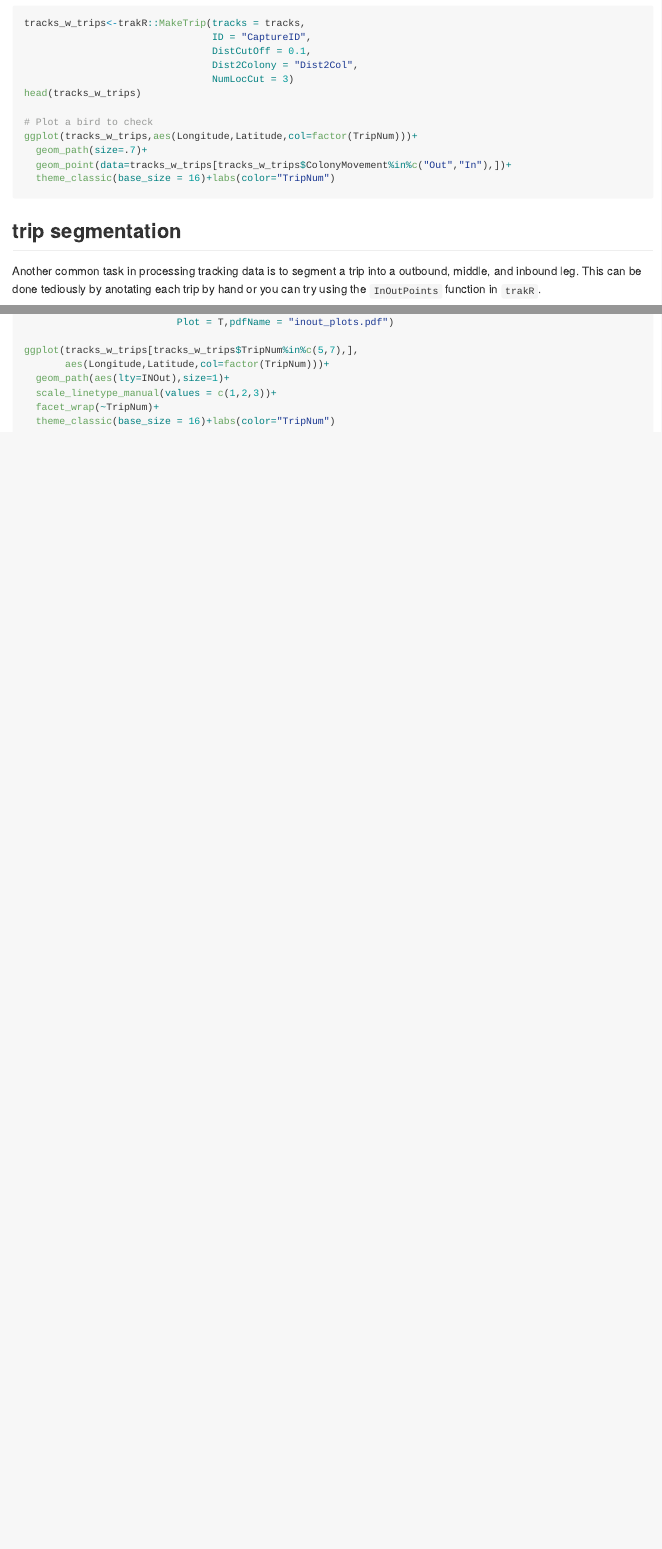
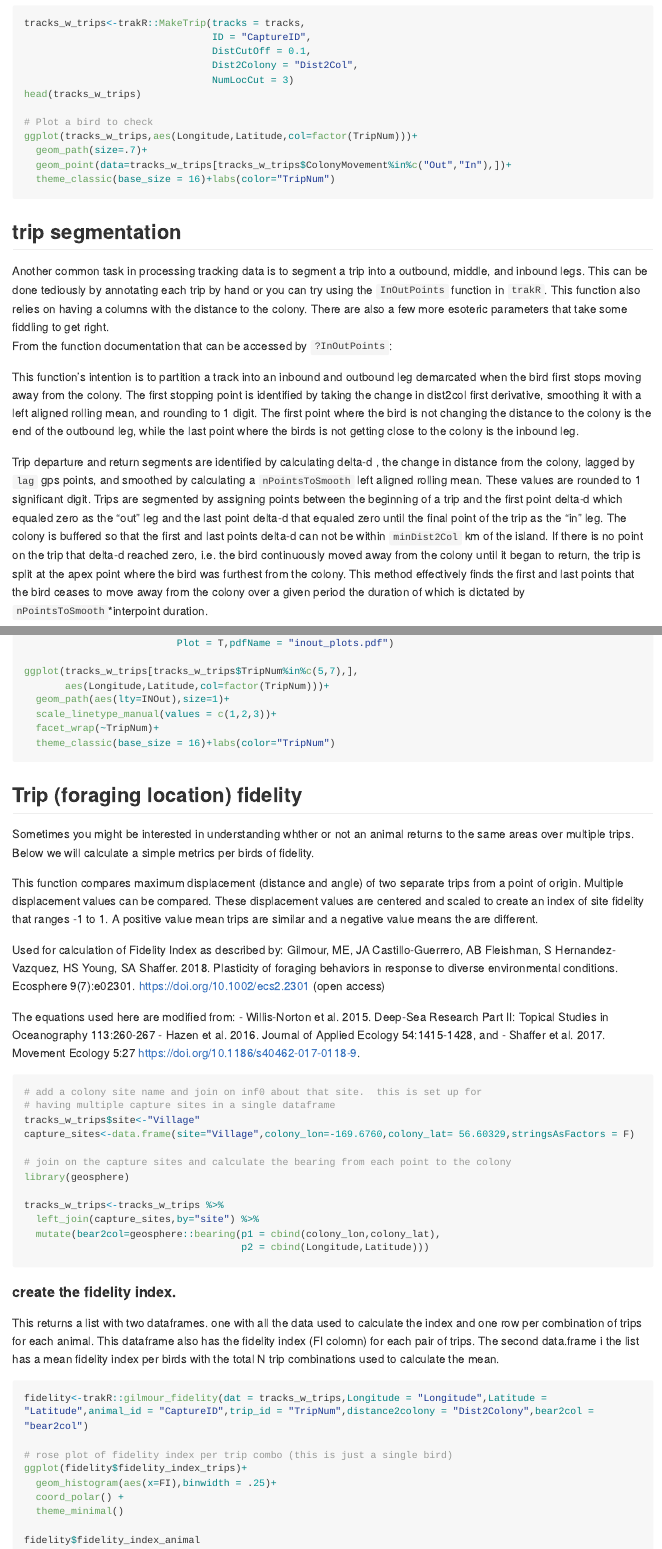
Before and after one commit to abfleishman/trakR, an R Markdown document (README.Rmd): the page in a window 1100 px wide, from 1420 px down before the commit and from 1400 px down after it, so that both start at the same text, and a second part further down, joined at a grey line. Rendered offline with R 4.5, knitr and Pandoc, with nearby package versions; the code chunks are not run, so their results and figures are left out; long lines of code are wrapped; badge pictures from the web are left out.

Commit message:
update readme

````diff
--- a/README.Rmd
+++ b/README.Rmd
@@ -76,6 +77,21 @@ ggplot(tracks_w_trips,aes(Longitude,Latitude,col=factor(TripNum)))+
 
 ## trip segmentation
 
-Another common task in processing tracking data is to segment a trip into a outbound, middle, and inbound leg.  This can be done tediously by anotating each trip by hand or you can try using the `InOutPoints` function in `trakR`.
+Another common task in processing tracking data is to segment a trip into a outbound, middle, and inbound legs.  This can be done tediously by annotating each trip by hand or you can try using the `InOutPoints` function in `trakR`. This function also relies on having a columns with the distance to the colony. There are also a few more esoteric parameters that take some fiddling to get right.
+From the function documentation that can be accessed by `?InOutPoints`:
 
-```{r}
+This function's intention is to partition a track into an inbound and outbound leg demarcated when the bird first stops moving away from the colony. The first stopping point is identified by taking the change in dist2col first derivative, smoothing it with a left aligned rolling mean, and rounding to 1 digit. The first point where the bird is not changing the distance to the colony is the end of the outbound leg, while the last point where the birds is not getting close to the colony is the inbound leg.
+
+Trip departure and return segments are identified by calculating delta-d
+, the change in distance from the colony, lagged by `lag` gps points, and smoothed
+by calculating a `nPointsToSmooth` left aligned rolling mean. These values are rounded
+to 1 significant digit. Trips are segmented by assigning points between the
+beginning of a trip and the first point delta-d which equaled zero as the “out” leg
+and the last point delta-d that equaled zero until the final point of the trip as
+the “in” leg. The colony is buffered so that the first and last points delta-d
+can not be within `minDist2Col` km of the island. If there is no point on the trip
+that delta-d reached zero, i.e. the bird continuously moved away from the colony
+until it began to return, the trip is split at the apex point where the bird
+was furthest from the colony. This method effectively finds the first and last
+points that the bird ceases to move away from the colony over a given period the duration of which is dictated by
+`nPointsToSmooth`*interpoint duration.
@@ -95,3 +113,52 @@ ggplot(tracks_w_trips[tracks_w_trips$TripNum%in%c(5,7),],
   facet_wrap(~TripNum)+
   theme_classic(base_size = 16)+labs(color="TripNum")
 ```
+
+
+## Trip (foraging location) fidelity
+Sometimes you might be interested in understanding whther or not an animal returns to the same areas over multiple trips.  Below we will calculate a simple metrics per birds of fidelity.
+
+This function compares maximum displacement (distance and angle) of two separate
+trips from a point of origin. Multiple displacement values can be compared.
+These displacement values are centered and scaled to create an index of site
+fidelity that ranges -1 to 1. A positive value mean trips are similar and a negative value means the are different.
+
+Used for calculation of Fidelity Index as described by: Gilmour, ME, JA
+Castillo-Guerrero, AB Fleishman, S Hernandez-Vazquez, HS Young, SA Shaffer.
+2018. Plasticity of foraging behaviors in response to diverse environmental
+conditions. Ecosphere 9(7):e02301. https://doi.org/10.1002/ecs2.2301 (open
+access)
+
+The equations used here  are modified from:
+ - Willis-Norton et al. 2015. Deep-Sea Research Part II: Topical Studies in Oceanography 113:260-267
+ - Hazen et al. 2016. Journal of Applied Ecology 54:1415-1428, and
+ - Shaffer et al. 2017. Movement Ecology 5:27 https://doi.org/10.1186/s40462-017-0118-9.
+```{r add-bear}
+# add a colony site name and join on inf0 about that site.  this is set up for
+# having multiple capture sites in a single dataframe
+tracks_w_trips$site<-"Village"
+capture_sites<-data.frame(site="Village",colony_lon=-169.6760,colony_lat= 56.60329,stringsAsFactors = F)
+
+# join on the capture sites and calculate the bearing from each point to the colony
+library(geosphere)
+
+tracks_w_trips<-tracks_w_trips %>%
+  left_join(capture_sites,by="site") %>%
+  mutate(bear2col=geosphere::bearing(p1 = cbind(colony_lon,colony_lat),
+                                     p2 = cbind(Longitude,Latitude)))
+```
+#### create the fidelity index.
+
+This returns a list with two dataframes. one with all the data used to calculate the index and one row per combination of trips for each animal.  This dataframe also has the fidelity index (FI colomn) for each pair of trips.  The second data.frame i the list has a mean fidelity index per birds with the total N trip combinations used to calculate the mean.
+
+```{r fidelity}
+fidelity<-trakR::gilmour_fidelity(dat = tracks_w_trips,Longitude = "Longitude",Latitude = "Latitude",animal_id = "CaptureID",trip_id = "TripNum",distance2colony = "Dist2Colony",bear2col = "bear2col")
+
+# rose plot of fidelity index per trip combo (this is just a single bird)
+ggplot(fidelity$fidelity_index_trips)+
+  geom_histogram(aes(x=FI),binwidth = .25)+
+  coord_polar() +
+  theme_minimal()
+
+fidelity$fidelity_index_animal
+```
````
Also changed, not shown: README.md, README.Rmd (13 more changed lines).
